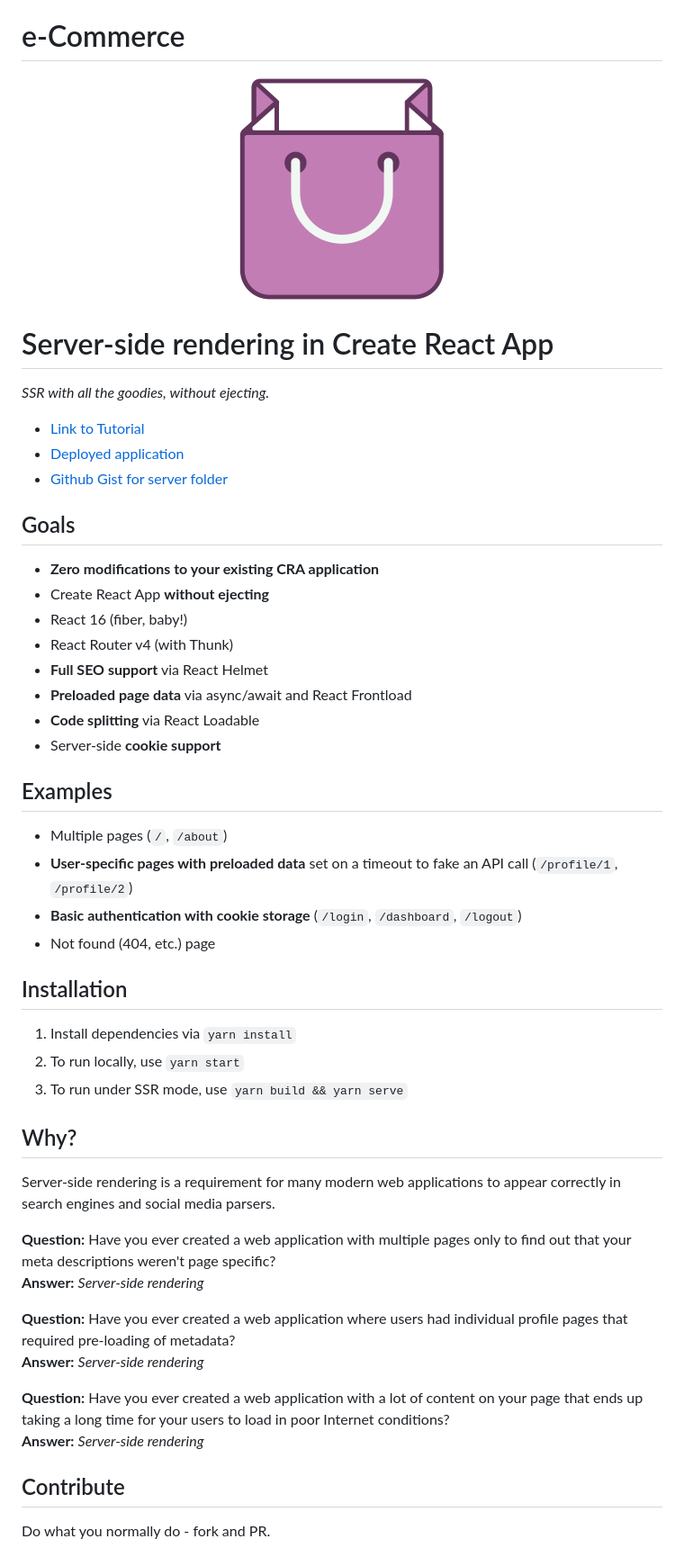
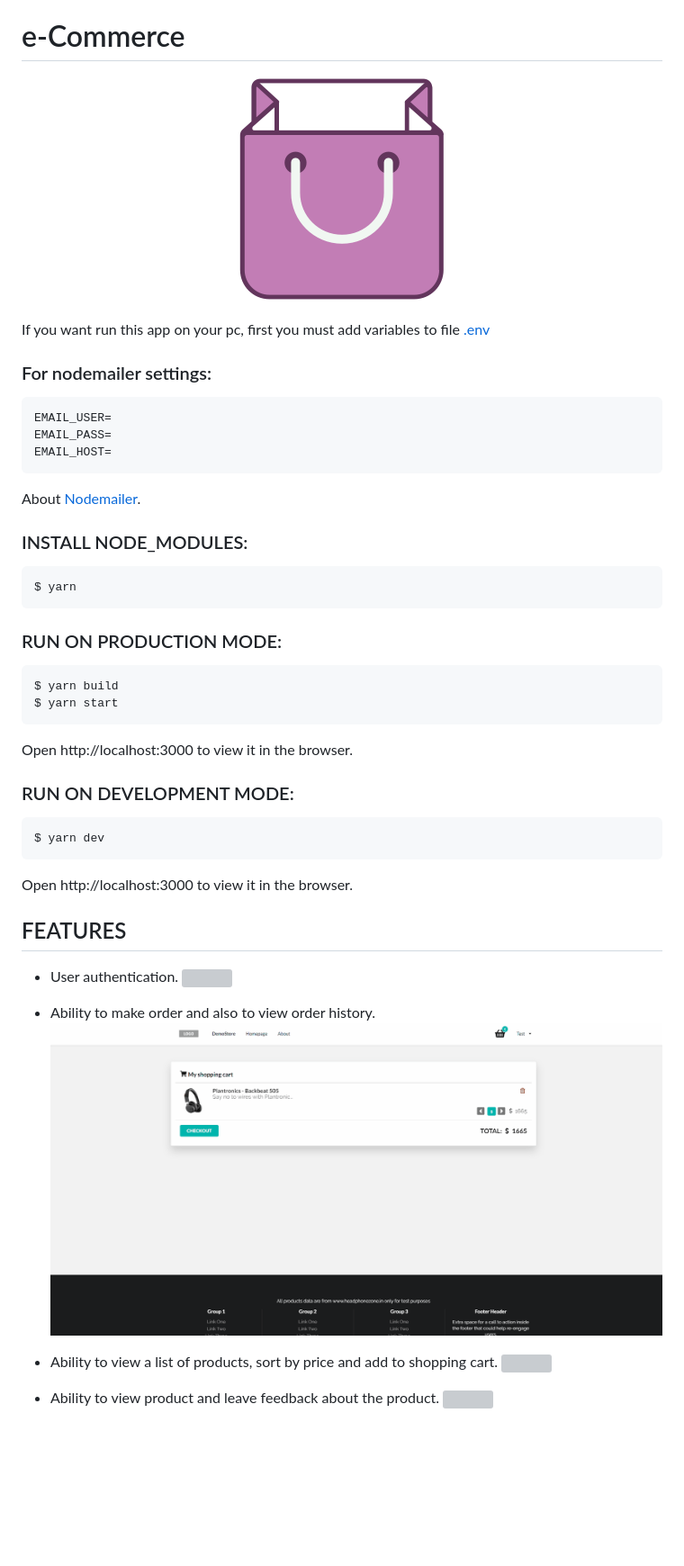
Before and after one commit to CollaboratorsCoding/eCommerce, a Markdown page: README.md, the part around the change. Shown: that part at 90% size. GitHub-like rendering; pictures changed too: README-FILES/order.gif (added); blank space fills up the shorter version; grey boxes are pictures that could not be loaded.

````diff
--- a/README.md
+++ b/README.md
@@ -2,55 +2,45 @@ Demo - https://ecommerce-seo.herokuapp.com/
 
 <h1>e-Commerce </h1>
 <p align="center">
-
-  <img src="ecommerce.png"/>
+  <img src="README-FILES/ecommerce.png"/>
 </p>
 
-# Server-side rendering in Create React App
+If you want run this app on your pc, first you must add variables to file [.env](.env)
 
-_SSR with all the goodies, without ejecting._
+### For nodemailer settings:
+```bash
+EMAIL_USER=
+EMAIL_PASS=
+EMAIL_HOST=
+```
+About [Nodemailer](https://nodemailer.com).
 
--   [Link to Tutorial](https://medium.com/@cereallarceny/server-side-rendering-in-create-react-app-with-all-the-goodies-without-ejecting-4c889d7db25e)
--   [Deployed application](https://cra-ssr.herokuapp.com/)
--   [Github Gist for server folder](https://gist.github.com/cereallarceny/ee1b86227aabaf4a4b2a3144b84dfaa2)
+### INSTALL NODE_MODULES:
+```bash
+$ yarn
+```
+### RUN ON PRODUCTION MODE:
+```bash
+$ yarn build
+$ yarn start
+```
+Open http://localhost:3000 to view it in the browser.
 
-## Goals
+### RUN ON DEVELOPMENT MODE:
+```bash
+$ yarn dev
+```
+Open http://localhost:3000 to view it in the browser.
 
--   **Zero modifications to your existing CRA application**
--   Create React App **without ejecting**
--   React 16 (fiber, baby!)
--   React Router v4 (with Thunk)
--   **Full SEO support** via React Helmet
--   **Preloaded page data** via async/await and React Frontload
--   **Code splitting** via React Loadable
--   Server-side **cookie support**
+## FEATURES
+- User authentication.
+![](README-FILES/auth.gif)
 
-## Examples
+- Ability to make order and also to view order history.
+![](README-FILES/order.gif)
 
--   Multiple pages (`/`, `/about`)
--   **User-specific pages with preloaded data** set on a timeout to fake an API call (`/profile/1`, `/profile/2`)
--   **Basic authentication with cookie storage** (`/login`, `/dashboard`, `/logout`)
--   Not found (404, etc.) page
+- Ability to view a list of products, sort by price and add to shopping cart.
+![](README-FILES/productList.gif)
 
-## Installation
-
-1.  Install dependencies via `yarn install`
-2.  To run locally, use `yarn start`
-3.  To run under SSR mode, use `yarn build && yarn serve`
-
-## Why?
-
-Server-side rendering is a requirement for many modern web applications to appear correctly in search engines and social media parsers.
-
-**Question:** Have you ever created a web application with multiple pages only to find out that your meta descriptions weren't page specific?<br />
-**Answer:** _Server-side rendering_
-
-**Question:** Have you ever created a web application where users had individual profile pages that required pre-loading of metadata?<br />
-**Answer:** _Server-side rendering_
-
-**Question:** Have you ever created a web application with a lot of content on your page that ends up taking a long time for your users to load in poor Internet conditions?<br />
-**Answer:** _Server-side rendering_
-
-## Contribute
-
-Do what you normally do - fork and PR.
+- Ability to view product and leave feedback about the product.
+![](README-FILES/productPage.gif)
````
Also changed, not shown: README-FILES/ecommerce.png (renamed from ecommerce.png), 4 other files.
